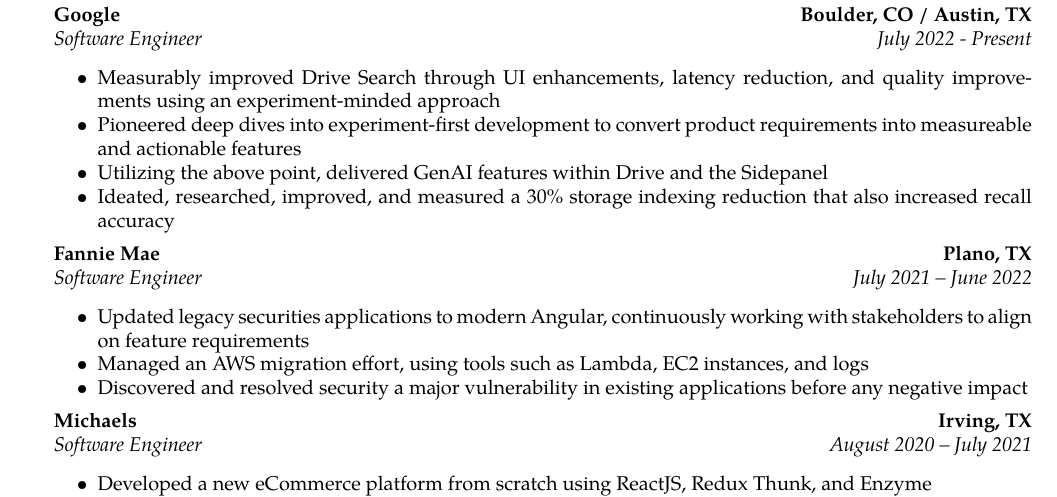
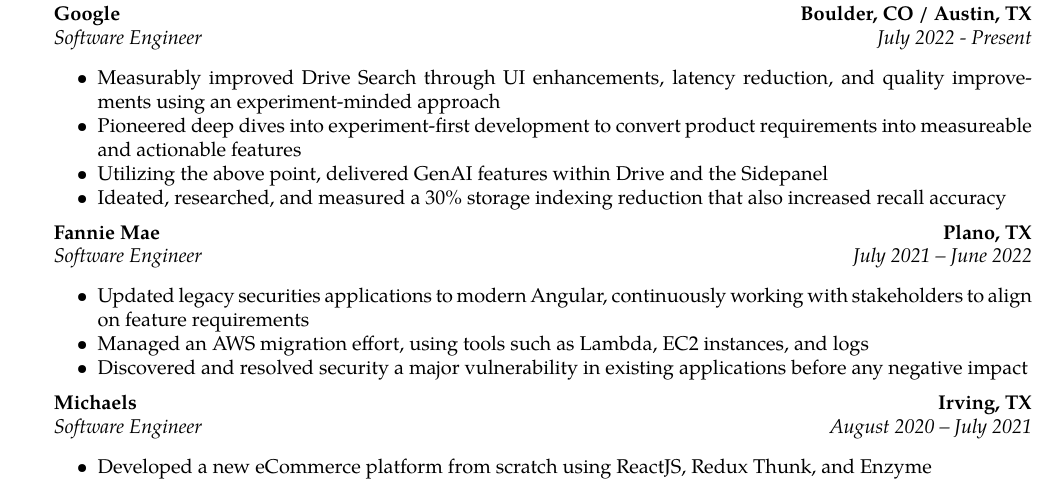
Before and after one commit to duylecoding/Resume, a LaTeX CV (resume.tex): part of the page, cut so that both start at the same text. Compiled offline with pdfLaTeX.

Commit message:
-improve

```diff
--- a/resume.tex
+++ b/resume.tex
@@ -109,7 +109,7 @@
 		\item Measurably improved Drive Search through UI enhancements, latency reduction, and quality improvements using an experiment-minded approach
 		\item Pioneered deep dives into experiment-first development to convert product requirements into measureable and actionable features
 		\item Utilizing the above point, delivered GenAI features within Drive and the Sidepanel
-		\item Ideated, researched, improved, and measured a 30\% storage indexing reduction that also increased recall accuracy
+		\item Ideated, researched, and measured a 30\% storage indexing reduction that also increased recall accuracy
 	\end{itemize*}
 \end{indentsection}
 \begin{indentsection}{\parindent}
```
